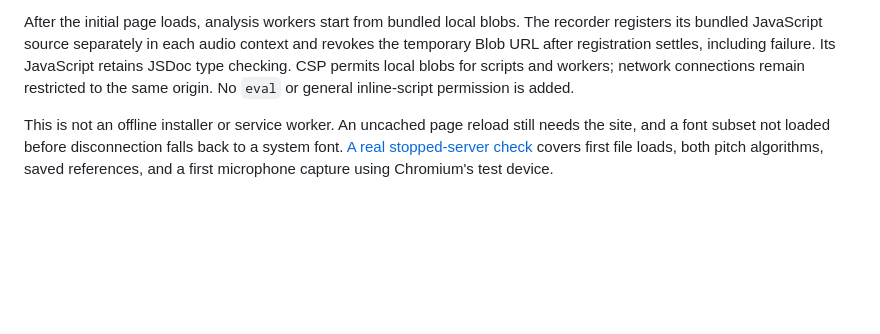
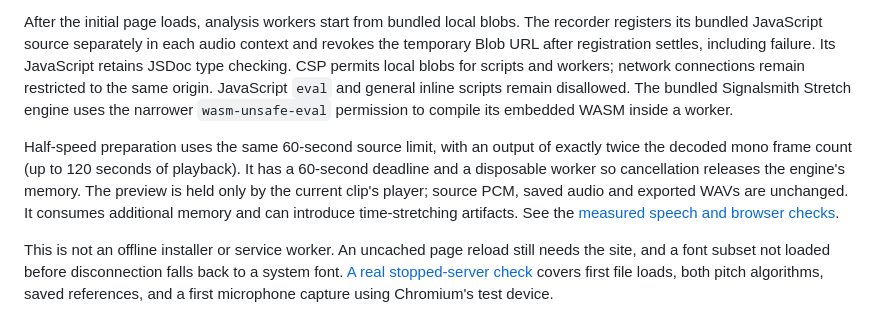
Before and after one commit to antonsoo/tonemirror, a Markdown page: docs/audio-boundaries.md, the part around the change. GitHub-like rendering; blank space fills up the shorter version.

```diff
--- a/docs/audio-boundaries.md
+++ b/docs/audio-boundaries.md
@@ -97,7 +97,17 @@ The recorder registers its bundled JavaScript source separately in each audio
 context and revokes the temporary Blob URL after registration settles, including
 failure. Its JavaScript retains JSDoc type checking. CSP permits local blobs for
 scripts and workers; network connections remain restricted to the same origin.
-No `eval` or general inline-script permission is added.
+JavaScript `eval` and general inline scripts remain disallowed. The bundled
+Signalsmith Stretch engine uses the narrower `wasm-unsafe-eval` permission to
+compile its embedded WASM inside a worker.
+
+Half-speed preparation uses the same 60-second source limit, with an output
+of exactly twice the decoded mono frame count (up to 120 seconds of playback).
+It has a 60-second deadline and a disposable worker so cancellation releases
+the engine's memory. The preview is held only by the current clip's player;
+source PCM, saved audio and exported WAVs are unchanged. It consumes additional
+memory and can introduce time-stretching artifacts. See the
+[measured speech and browser checks](../studies/slow-playback/README.md).
 
 This is not an offline installer or service worker. An uncached page reload
 still needs the site, and a font subset not loaded before disconnection falls
```
Also changed, not shown: CONTRIBUTING.md (+5 -0 lines), studies/slow-playback/README.md (+34 -2 lines), docs/assets/slow-playback-chromium-1440.png (added), docs/assets/slow-playback-chromium-375.png (added), docs/assets/slow-playback-firefox-1440.png (added), docs/assets/slow-playback-firefox-375.png (added), 3 other files.
